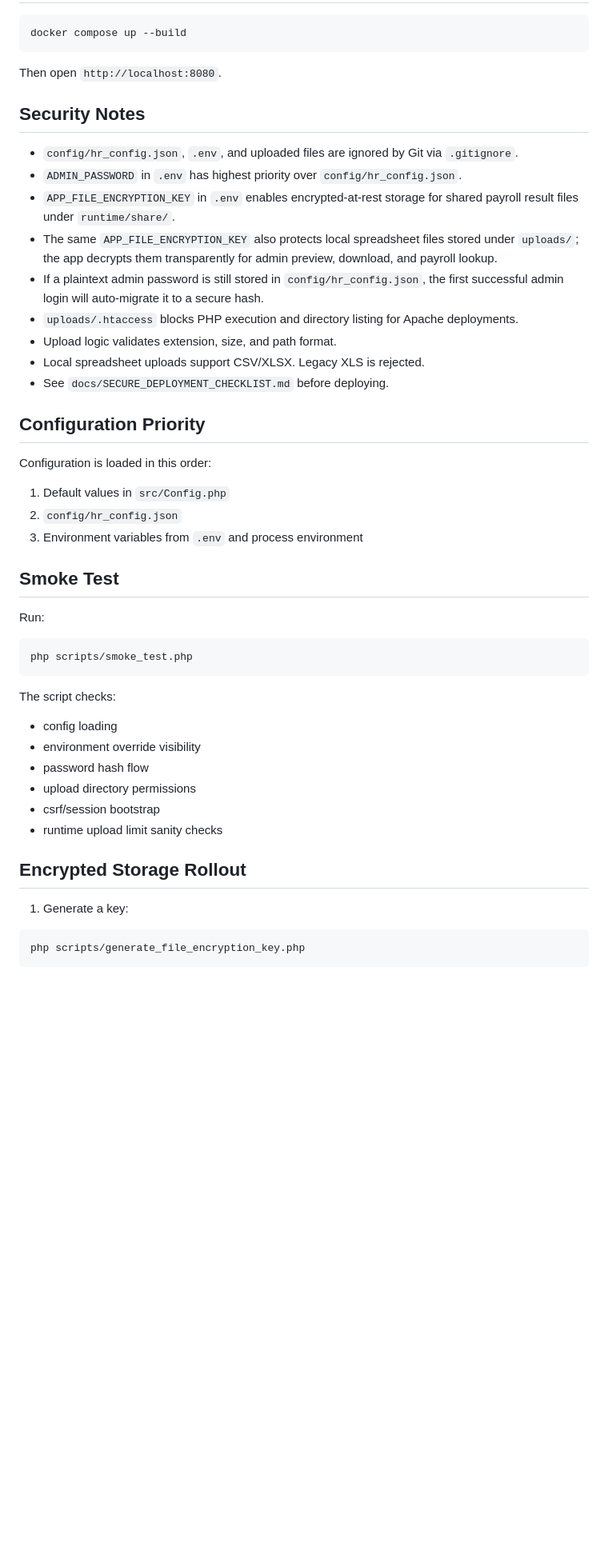
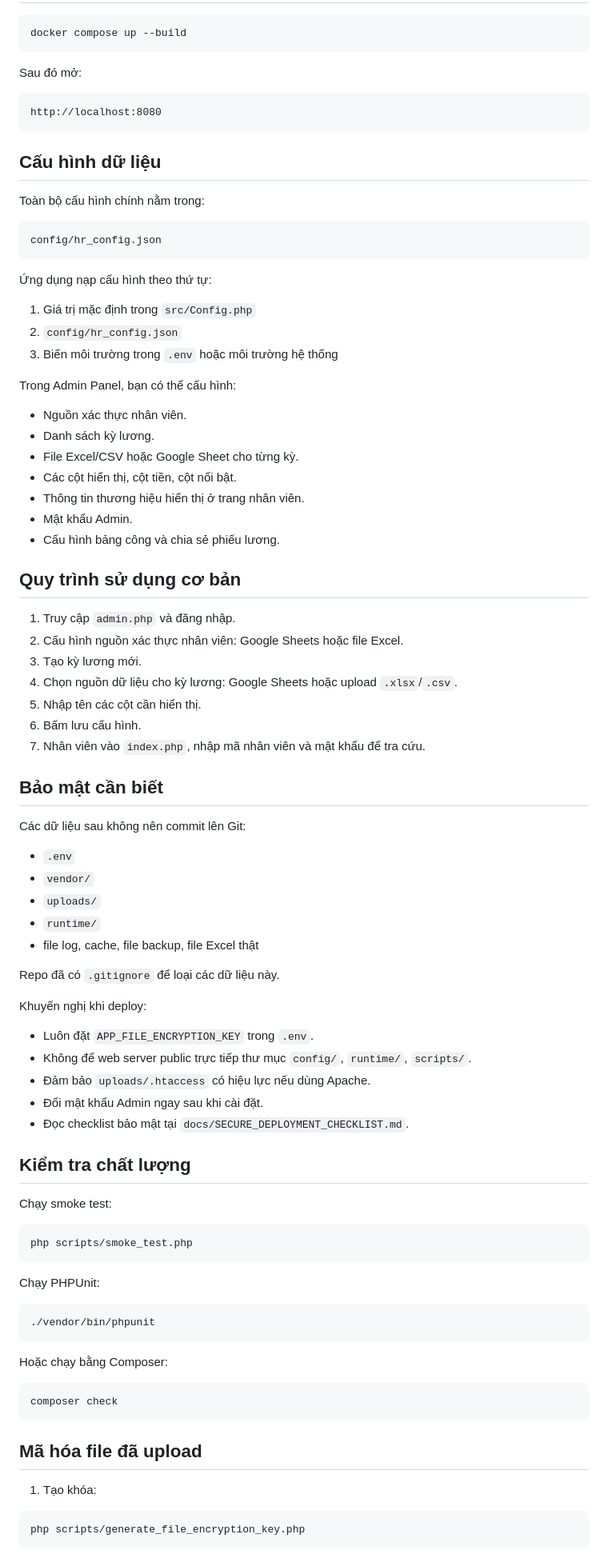
Before and after one commit to JimmyVNC/hrm-portal, a Markdown page: README.md, the part around one of its changes. Shown at 80% size. Rendered like a GitHub page; blank space fills up the shorter version.

Commit message:
docs: rewrite README for GitHub

````diff
--- a/README.md
+++ b/README.md
@@ -44,48 +88,89 @@ HRM Portal is a lightweight PHP application for employee payroll lookup and admi
 docker compose up --build
 ```
 
-Then open `http://localhost:8080`.
+Sau đó mở:
 
-## Security Notes
+```text
+http://localhost:8080
+```
 
-- `config/hr_config.json`, `.env`, and uploaded files are ignored by Git via `.gitignore`.
-- `ADMIN_PASSWORD` in `.env` has highest priority over `config/hr_config.json`.
-- `APP_FILE_ENCRYPTION_KEY` in `.env` enables encrypted-at-rest storage for shared payroll result files under `runtime/share/`.
-- The same `APP_FILE_ENCRYPTION_KEY` also protects local spreadsheet files stored under `uploads/`; the app decrypts them transparently for admin preview, download, and payroll lookup.
-- If a plaintext admin password is still stored in `config/hr_config.json`, the first successful admin login will auto-migrate it to a secure hash.
-- `uploads/.htaccess` blocks PHP execution and directory listing for Apache deployments.
-- Upload logic validates extension, size, and path format.
-- Local spreadsheet uploads support CSV/XLSX. Legacy XLS is rejected.
-- See `docs/SECURE_DEPLOYMENT_CHECKLIST.md` before deploying.
+## Cấu hình dữ liệu
 
-## Configuration Priority
+Toàn bộ cấu hình chính nằm trong:
 
-Configuration is loaded in this order:
+```text
+config/hr_config.json
+```
 
-1. Default values in `src/Config.php`
+Ứng dụng nạp cấu hình theo thứ tự:
+
+1. Giá trị mặc định trong `src/Config.php`
 2. `config/hr_config.json`
-3. Environment variables from `.env` and process environment
+3. Biến môi trường trong `.env` hoặc môi trường hệ thống
 
-## Smoke Test
+Trong Admin Panel, bạn có thể cấu hình:
 
-Run:
+- Nguồn xác thực nhân viên.
+- Danh sách kỳ lương.
+- File Excel/CSV hoặc Google Sheet cho từng kỳ.
+- Các cột hiển thị, cột tiền, cột nổi bật.
+- Thông tin thương hiệu hiển thị ở trang nhân viên.
+- Mật khẩu Admin.
+- Cấu hình bảng công và chia sẻ phiếu lương.
+
+## Quy trình sử dụng cơ bản
+
+1. Truy cập `admin.php` và đăng nhập.
+2. Cấu hình nguồn xác thực nhân viên: Google Sheets hoặc file Excel.
+3. Tạo kỳ lương mới.
+4. Chọn nguồn dữ liệu cho kỳ lương: Google Sheets hoặc upload `.xlsx`/`.csv`.
+5. Nhập tên các cột cần hiển thị.
+6. Bấm lưu cấu hình.
+7. Nhân viên vào `index.php`, nhập mã nhân viên và mật khẩu để tra cứu.
+
+## Bảo mật cần biết
+
+Các dữ liệu sau không nên commit lên Git:
+
+- `.env`
+- `vendor/`
+- `uploads/`
+- `runtime/`
+- file log, cache, file backup, file Excel thật
+
+Repo đã có `.gitignore` để loại các dữ liệu này.
+
+Khuyến nghị khi deploy:
+
+- Luôn đặt `APP_FILE_ENCRYPTION_KEY` trong `.env`.
+- Không để web server public trực tiếp thư mục `config/`, `runtime/`, `scripts/`.
+- Đảm bảo `uploads/.htaccess` có hiệu lực nếu dùng Apache.
+- Đổi mật khẩu Admin ngay sau khi cài đặt.
+- Đọc checklist bảo mật tại `docs/SECURE_DEPLOYMENT_CHECKLIST.md`.
+
+## Kiểm tra chất lượng
+
+Chạy smoke test:
 
 ```bash
 php scripts/smoke_test.php
 ```
 
-The script checks:
+Chạy PHPUnit:
 
-- config loading
-- environment override visibility
-- password hash flow
-- upload directory permissions
-- csrf/session bootstrap
-- runtime upload limit sanity checks
+```bash
+./vendor/bin/phpunit
+```
 
-## Encrypted Storage Rollout
+Hoặc chạy bằng Composer:
 
-1. Generate a key:
+```bash
+composer check
+```
+
+## Mã hóa file đã upload
+
+1. Tạo khóa:
 
 ```bash
 php scripts/generate_file_encryption_key.php
````
Also changed, not shown: other parts of README.md (+94 -58 lines).
